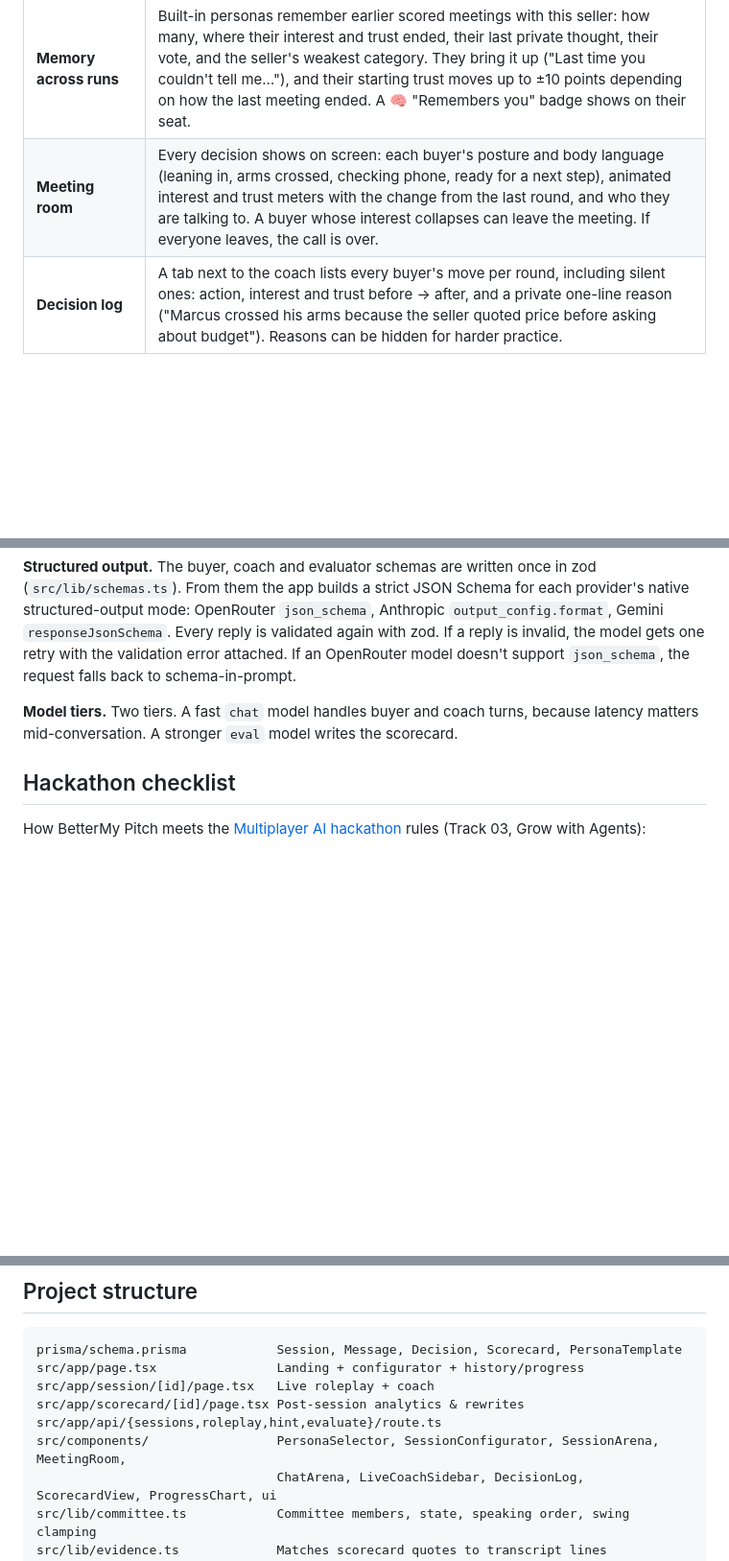
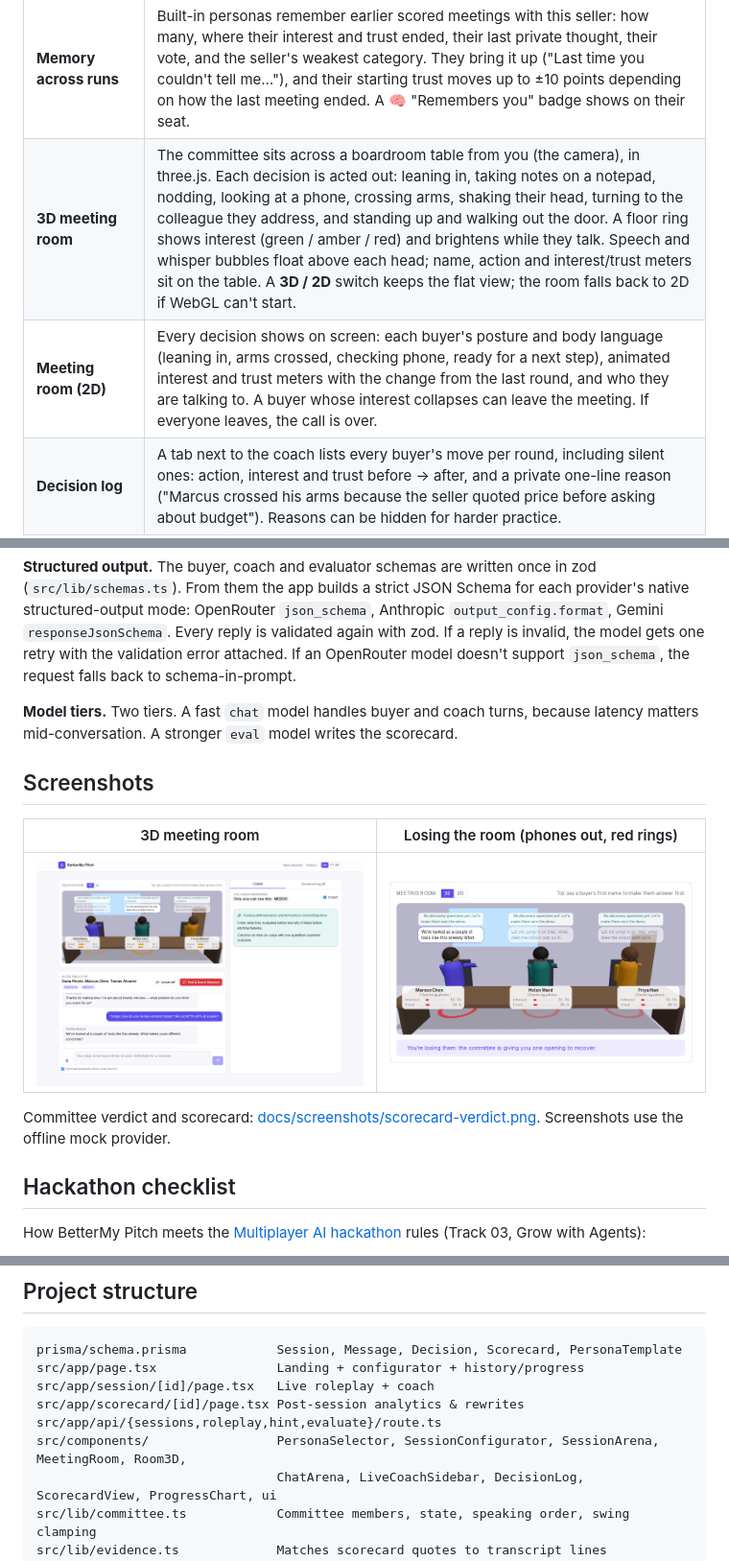
Before and after one commit to dartsqual/BetterMy_Pitch, a Markdown page: README.md, 3 parts joined by grey strips. Shown at 96% size. Rendered like a GitHub page; pictures changed too: docs/screenshots/meeting-room-3d-losing.png (added), docs/screenshots/meeting-room-3d.png (added); blank space fills up the shorter version.

```diff
--- a/README.md
+++ b/README.md
@@ -13,7 +13,8 @@ Built for sales engineers, founders and account executives who want reps before
 | **Whispers (agents coordinate)** | Each buyer can pass a private note to colleagues every round ("He dodged pricing twice, push on it"). Colleagues read the notes before their next move. Whispers appear as dashed bubbles in the room and in the decision log when reasons are shown. |
 | **Adaptive pressure** | Before each round, the committee adapts to how the seller is doing. Rambling (over 120 words) makes them cut in and ask for the short version. Doing well (high interest and trust) makes them raise the bar with harder questions. Losing the room makes them offer one clear opening to recover. A banner in the room shows the current mode. |
 | **Memory across runs** | Built-in personas remember earlier scored meetings with this seller: how many, where their interest and trust ended, their last private thought, their vote, and the seller's weakest category. They bring it up ("Last time you couldn't tell me…"), and their starting trust moves up to ±10 points depending on how the last meeting ended. A 🧠 "Remembers you" badge shows on their seat. |
-| **Meeting room** | Every decision shows on screen: each buyer's posture and body language (leaning in, arms crossed, checking phone, ready for a next step), animated interest and trust meters with the change from the last round, and who they are talking to. A buyer whose interest collapses can leave the meeting. If everyone leaves, the call is over. |
+| **3D meeting room** | The committee sits across a boardroom table from you (the camera), in three.js. Each decision is acted out: leaning in, taking notes on a notepad, nodding, looking at a phone, crossing arms, shaking their head, turning to the colleague they address, and standing up and walking out the door. A floor ring shows interest (green / amber / red) and brightens while they talk. Speech and whisper bubbles float above each head; name, action and interest/trust meters sit on the table. A **3D / 2D** switch keeps the flat view; the room falls back to 2D if WebGL can't start. |
+| **Meeting room (2D)** | Every decision shows on screen: each buyer's posture and body language (leaning in, arms crossed, checking phone, ready for a next step), animated interest and trust meters with the change from the last round, and who they are talking to. A buyer whose interest collapses can leave the meeting. If everyone leaves, the call is over. |
 | **Decision log** | A tab next to the coach lists every buyer's move per round, including silent ones: action, interest and trust before → after, and a private one-line reason ("Marcus crossed his arms because the seller quoted price before asking about budget"). Reasons can be hidden for harder practice. |
 | **Roleplay arena** | Split screen. **Left:** the buyer simulator stays strictly in character, asks hard technical and commercial questions and raises realistic objections. **Right:** the live coach whisperer reads each buyer turn and suggests 1–2 tactical pivots. |
 | **Voice practice** | Browser Web Speech API: dictate your answers with the mic (optionally auto-sent) and have the buyers' replies read aloud, with a different voice (or pitch) per buyer. Needs Chrome or Edge; Safari support is partial. Text chat always works. |
@@ -56,6 +57,14 @@ Prisma + SQLite        src/lib/agents.ts ── src/lib/prompts.ts (Buyer / Coac
 
 **Model tiers.** Two tiers. A fast `chat` model handles buyer and coach turns, because latency matters mid-conversation. A stronger `eval` model writes the scorecard.
 
+## Screenshots
+
+| 3D meeting room | Losing the room (phones out, red rings) |
+|---|---|
+| ![3D meeting room](docs/screenshots/meeting-room-3d.png) | ![Committee losing interest](docs/screenshots/meeting-room-3d-losing.png) |
+
+Committee verdict and scorecard: [docs/screenshots/scorecard-verdict.png](docs/screenshots/scorecard-verdict.png). Screenshots use the offline mock provider.
+
 ## Hackathon checklist
 
 How BetterMy Pitch meets the [Multiplayer AI hackathon](https://crewbasecollective.com/aim-hack-visual/tracks.html) rules (Track 03, Grow with Agents):
@@ -121,7 +131,7 @@ src/app/page.tsx                Landing + configurator + history/progress
 src/app/session/[id]/page.tsx   Live roleplay + coach
 src/app/scorecard/[id]/page.tsx Post-session analytics & rewrites
 src/app/api/{sessions,roleplay,hint,evaluate}/route.ts
-src/components/                 PersonaSelector, SessionConfigurator, SessionArena, MeetingRoom,
+src/components/                 PersonaSelector, SessionConfigurator, SessionArena, MeetingRoom, Room3D,
                                 ChatArena, LiveCoachSidebar, DecisionLog, ScorecardView, ProgressChart, ui
 src/lib/committee.ts            Committee members, state, speaking order, swing clamping
 src/lib/evidence.ts             Matches scorecard quotes to transcript lines
```
Also changed, not shown: other parts of README.md (+1 -0 lines), docs/screenshots/scorecard-verdict.png (added), 6 other files.
